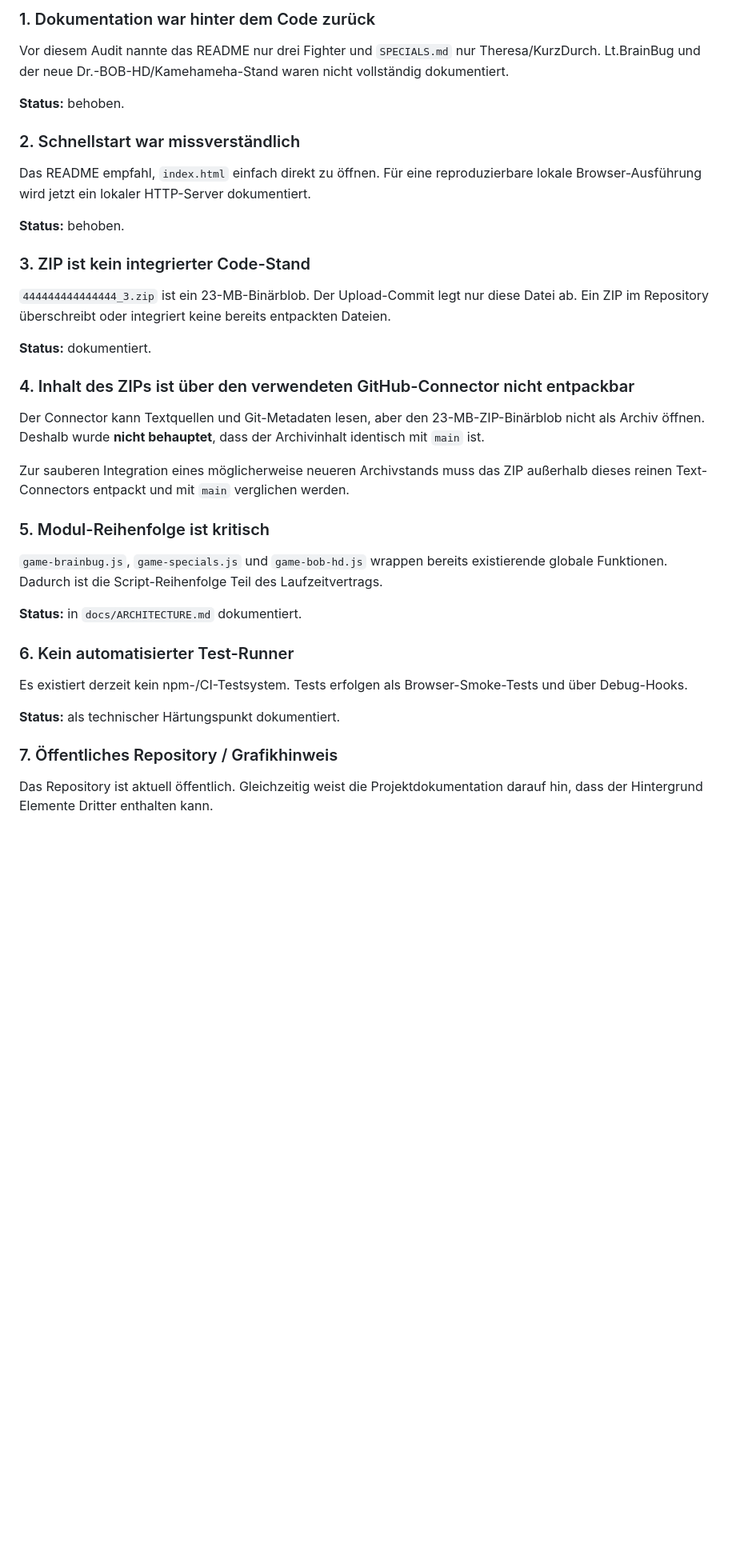
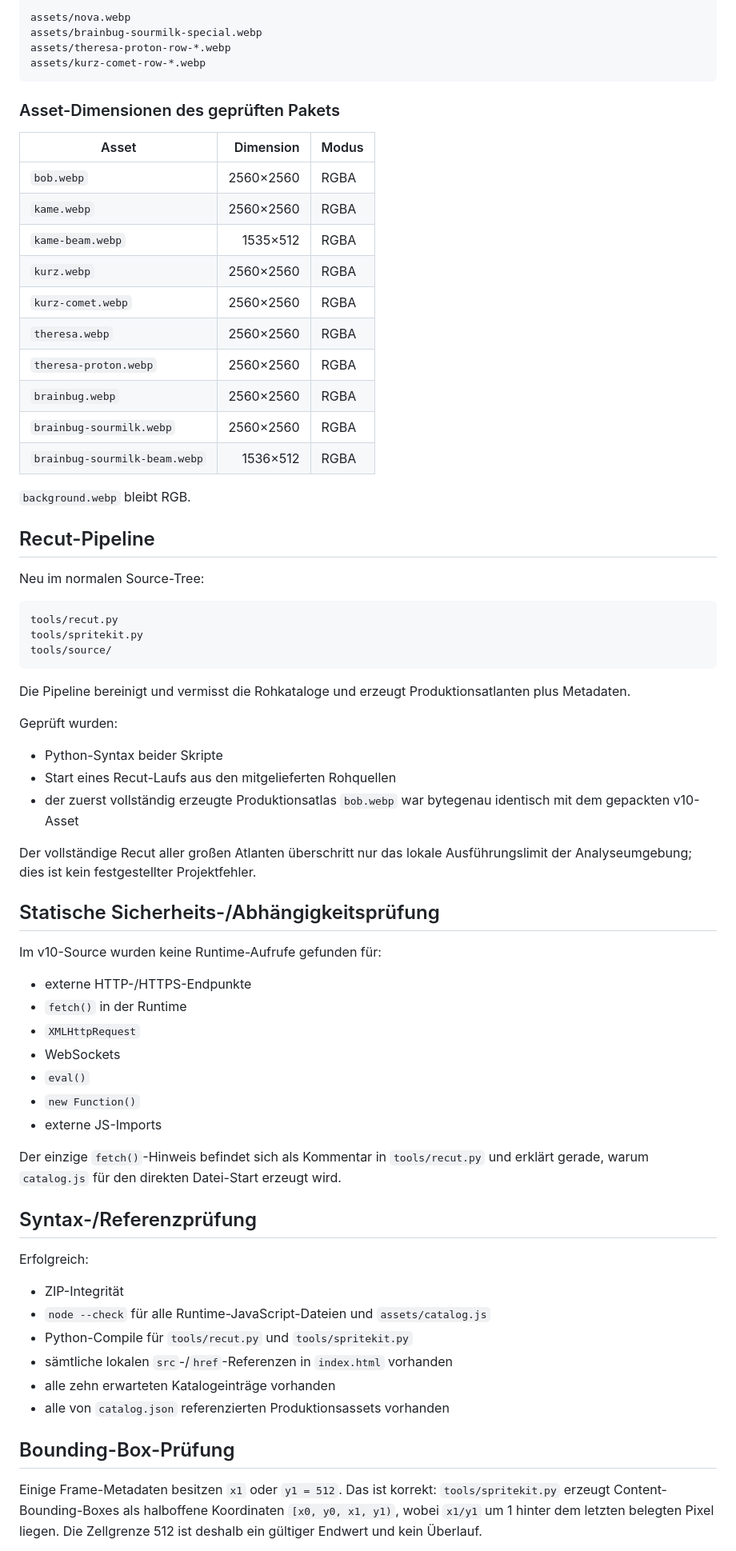
Before and after one commit to jakobbasti8-boop/auto-fight-demo, a Markdown page: docs/REPOSITORY_AUDIT_2026-09-06.md, the part around one of its changes. Shown at 80% size. GitHub-like rendering; blank space fills up the shorter version.

Commit message:
docs: finalize audit after verified v10 promotion

````diff
--- a/docs/REPOSITORY_AUDIT_2026-09-06.md
+++ b/docs/REPOSITORY_AUDIT_2026-09-06.md
@@ -74,41 +82,74 @@ assets/brainbug-sourmilk-beam.webp
 
-### 1. Dokumentation war hinter dem Code zurück
+```text
+assets/nova.webp
+assets/brainbug-sourmilk-special.webp
+assets/theresa-proton-row-*.webp
+assets/kurz-comet-row-*.webp
+```
 
-Vor diesem Audit nannte das README nur drei Fighter und `SPECIALS.md` nur Theresa/KurzDurch. Lt.BrainBug und der neue Dr.-BOB-HD/Kamehameha-Stand waren nicht vollständig dokumentiert.
+### Asset-Dimensionen des geprüften Pakets
 
-**Status:** behoben.
+| Asset | Dimension | Modus |
+|---|---:|---|
+| `bob.webp` | 2560×2560 | RGBA |
+| `kame.webp` | 2560×2560 | RGBA |
+| `kame-beam.webp` | 1535×512 | RGBA |
+| `kurz.webp` | 2560×2560 | RGBA |
+| `kurz-comet.webp` | 2560×2560 | RGBA |
+| `theresa.webp` | 2560×2560 | RGBA |
+| `theresa-proton.webp` | 2560×2560 | RGBA |
+| `brainbug.webp` | 2560×2560 | RGBA |
+| `brainbug-sourmilk.webp` | 2560×2560 | RGBA |
+| `brainbug-sourmilk-beam.webp` | 1536×512 | RGBA |
 
-### 2. Schnellstart war missverständlich
+`background.webp` bleibt RGB.
 
-Das README empfahl, `index.html` einfach direkt zu öffnen. Für eine reproduzierbare lokale Browser-Ausführung wird jetzt ein lokaler HTTP-Server dokumentiert.
+## Recut-Pipeline
 
-**Status:** behoben.
+Neu im normalen Source-Tree:
 
-### 3. ZIP ist kein integrierter Code-Stand
+```text
+tools/recut.py
+tools/spritekit.py
+tools/source/
+```
 
-`444444444444444_3.zip` ist ein 23-MB-Binärblob. Der Upload-Commit legt nur diese Datei ab. Ein ZIP im Repository überschreibt oder integriert keine bereits entpackten Dateien.
+Die Pipeline bereinigt und vermisst die Rohkataloge und erzeugt Produktionsatlanten plus Metadaten.
 
-**Status:** dokumentiert.
+Geprüft wurden:
 
-### 4. Inhalt des ZIPs ist über den verwendeten GitHub-Connector nicht entpackbar
+- Python-Syntax beider Skripte
+- Start eines Recut-Laufs aus den mitgelieferten Rohquellen
+- der zuerst vollständig erzeugte Produktionsatlas `bob.webp` war bytegenau identisch mit dem gepackten v10-Asset
 
-Der Connector kann Textquellen und Git-Metadaten lesen, aber den 23-MB-ZIP-Binärblob nicht als Archiv öffnen. Deshalb wurde **nicht behauptet**, dass der Archivinhalt identisch mit `main` ist.
+Der vollständige Recut aller großen Atlanten überschritt nur das lokale Ausführungslimit der Analyseumgebung; dies ist kein festgestellter Projektfehler.
 
-Zur sauberen Integration eines möglicherweise neueren Archivstands muss das ZIP außerhalb dieses reinen Text-Connectors entpackt und mit `main` verglichen werden.
+## Statische Sicherheits-/Abhängigkeitsprüfung
 
-### 5. Modul-Reihenfolge ist kritisch
+Im v10-Source wurden keine Runtime-Aufrufe gefunden für:
 
-`game-brainbug.js`, `game-specials.js` und `game-bob-hd.js` wrappen bereits existierende globale Funktionen. Dadurch ist die Script-Reihenfolge Teil des Laufzeitvertrags.
+- externe HTTP-/HTTPS-Endpunkte
+- `fetch()` in der Runtime
+- `XMLHttpRequest`
+- WebSockets
+- `eval()`
+- `new Function()`
+- externe JS-Imports
 
-**Status:** in `docs/ARCHITECTURE.md` dokumentiert.
+Der einzige `fetch()`-Hinweis befindet sich als Kommentar in `tools/recut.py` und erklärt gerade, warum `catalog.js` für den direkten Datei-Start erzeugt wird.
 
-### 6. Kein automatisierter Test-Runner
+## Syntax-/Referenzprüfung
 
-Es existiert derzeit kein npm-/CI-Testsystem. Tests erfolgen als Browser-Smoke-Tests und über Debug-Hooks.
+Erfolgreich:
 
-**Status:** als technischer Härtungspunkt dokumentiert.
+- ZIP-Integrität
+- `node --check` für alle Runtime-JavaScript-Dateien und `assets/catalog.js`
+- Python-Compile für `tools/recut.py` und `tools/spritekit.py`
+- sämtliche lokalen `src`-/`href`-Referenzen in `index.html` vorhanden
+- alle zehn erwarteten Katalogeinträge vorhanden
+- alle von `catalog.json` referenzierten Produktionsassets vorhanden
 
-### 7. Öffentliches Repository / Grafikhinweis
+## Bounding-Box-Prüfung
 
-Das Repository ist aktuell öffentlich. Gleichzeitig weist die Projektdokumentation darauf hin, dass der Hintergrund Elemente Dritter enthalten kann.
+Einige Frame-Metadaten besitzen `x1` oder `y1 = 512`. Das ist korrekt: `tools/spritekit.py` erzeugt Content-Bounding-Boxes als halboffene Koordinaten `[x0, y0, x1, y1)`, wobei `x1/y1` um 1 hinter dem letzten belegten Pixel liegen. Die Zellgrenze 512 ist deshalb ein gültiger Endwert und kein Überlauf.
 
````
Also changed, not shown: other parts of docs/REPOSITORY_AUDIT_2026-09-06.md (+100 -60 lines).
